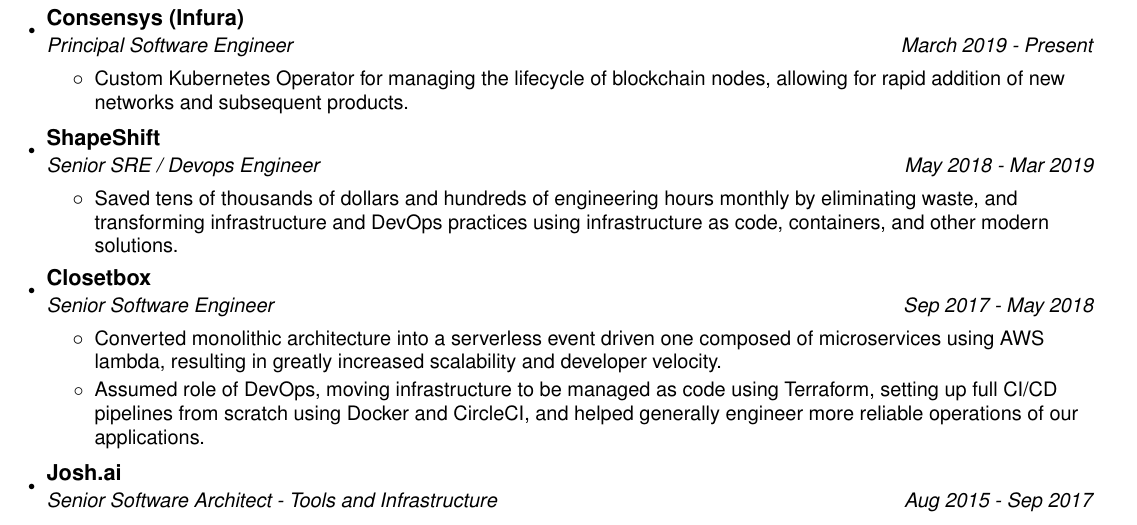
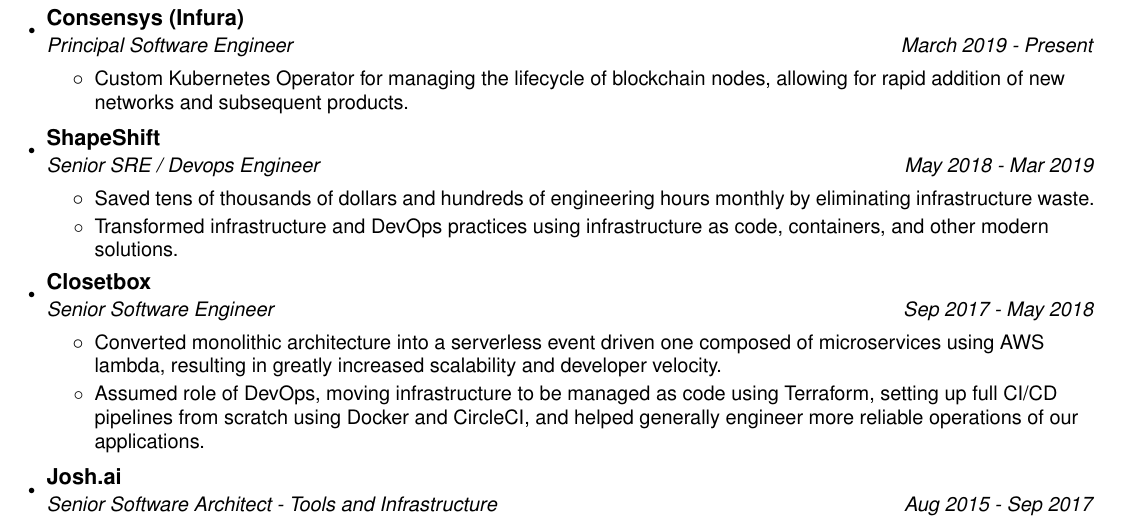
Before and after one commit to timmyers/resume, a LaTeX CV (resume.tex): part of the page, cut so that both start at the same text. Compiled offline with pdfLaTeX.

Commit message:
fix: resume update

```diff
--- a/resume.tex
+++ b/resume.tex
@@ -102,7 +102,8 @@
       {ShapeShift}
       {Senior SRE / Devops Engineer}{May 2018 - Mar 2019}
       \resumeItemListStart
-        \resumeItemNoBold {Saved tens of thousands of dollars and hundreds of engineering hours monthly by eliminating waste, and transforming infrastructure and DevOps practices using infrastructure as code, containers, and other modern solutions.}
+        \resumeItemNoBold {Saved tens of thousands of dollars and hundreds of engineering hours monthly by eliminating infrastructure waste.}
+        \resumeItemNoBold {Transformed infrastructure and DevOps practices using infrastructure as code, containers, and other modern solutions.}
       \resumeItemListEnd
 
     \resumeSubheading
```
